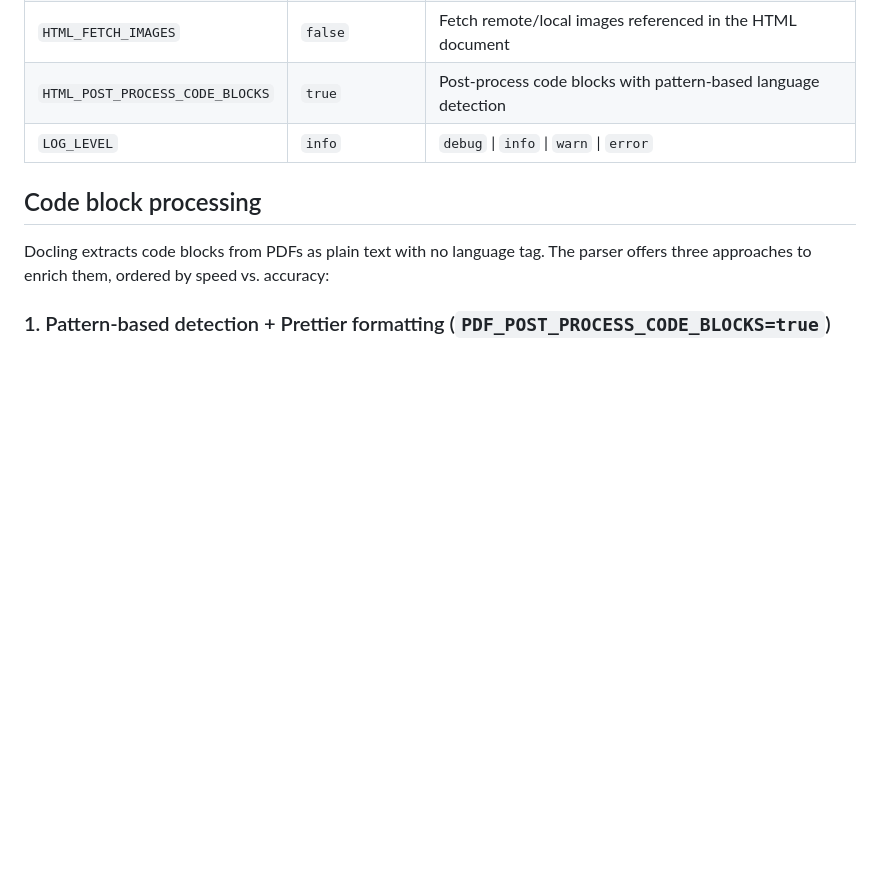
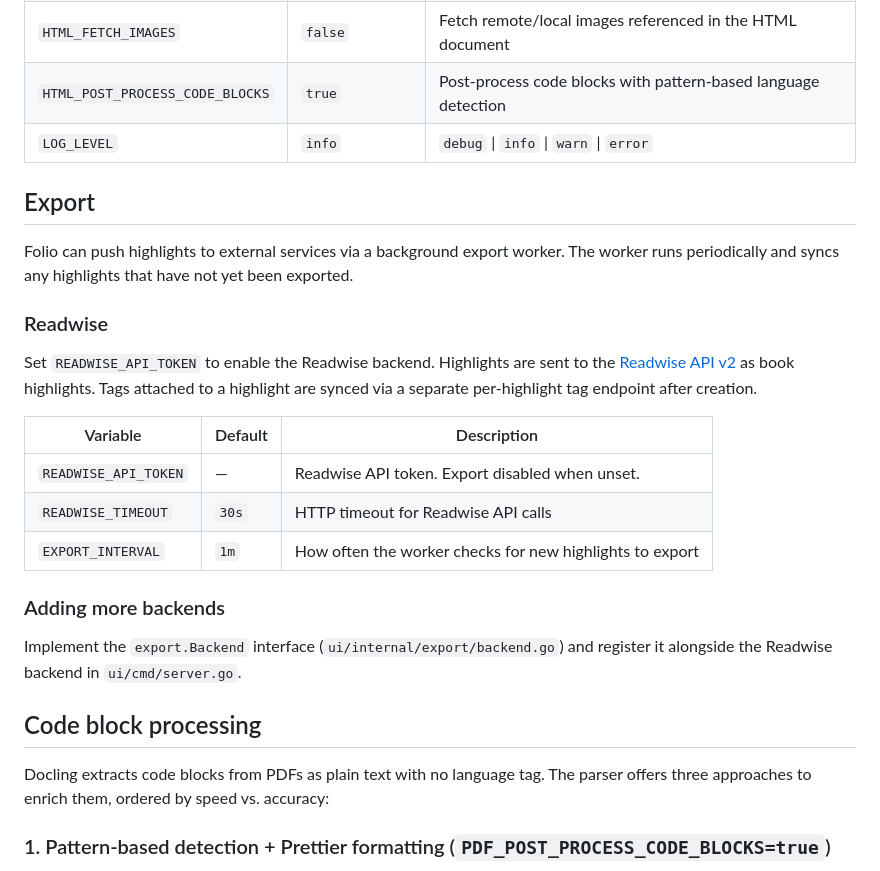
Before and after one commit to GustavoCaso/folio, a Markdown page: README.md, the part around the change. Drawn GitHub-style; blank space fills up the shorter version.

Commit message:
update README (#42)

```diff
--- a/README.md
+++ b/README.md
@@ -84,6 +84,24 @@ The `compose.yaml` serves as an example way of configuring Folio.
 | `HTML_POST_PROCESS_CODE_BLOCKS` | `true` | Post-process code blocks with pattern-based language detection |
 | `LOG_LEVEL` | `info` | `debug` \| `info` \| `warn` \| `error` |
 
+## Export
+
+Folio can push highlights to external services via a background export worker. The worker runs periodically and syncs any highlights that have not yet been exported.
+
+### Readwise
+
+Set `READWISE_API_TOKEN` to enable the Readwise backend. Highlights are sent to the [Readwise API v2](https://readwise.io/api/v2) as book highlights. Tags attached to a highlight are synced via a separate per-highlight tag endpoint after creation.
+
+| Variable | Default | Description |
+|---|---|---|
+| `READWISE_API_TOKEN` | — | Readwise API token. Export disabled when unset. |
+| `READWISE_TIMEOUT` | `30s` | HTTP timeout for Readwise API calls |
+| `EXPORT_INTERVAL` | `1m` | How often the worker checks for new highlights to export |
+
+### Adding more backends
+
+Implement the `export.Backend` interface (`ui/internal/export/backend.go`) and register it alongside the Readwise backend in `ui/cmd/server.go`.
+
 ## Code block processing
 
 Docling extracts code blocks from PDFs as plain text with no language tag. The parser offers three approaches to enrich them, ordered by speed vs. accuracy:
```
